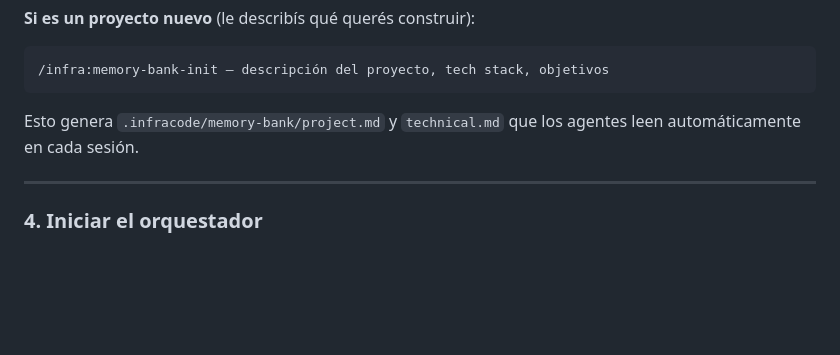
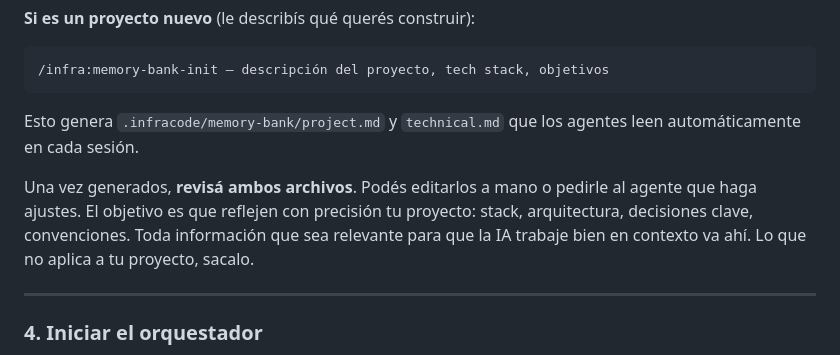
Before and after one commit to emanuelarcos-infra/infracode-cli, a Markdown page: README.md, the part around the change. Drawn GitHub-style; blank space fills up the shorter version.

Commit message:
docs: add Memory Bank review guidance

```diff
--- a/README.md
+++ b/README.md
@@ -110,6 +110,8 @@ Primero, abrí tu herramienta de IA con el orquestador (ver paso 4). Una vez den
 
 Esto genera `.infracode/memory-bank/project.md` y `technical.md` que los agentes leen automáticamente en cada sesión.
 
+Una vez generados, **revisá ambos archivos**. Podés editarlos a mano o pedirle al agente que haga ajustes. El objetivo es que reflejen con precisión tu proyecto: stack, arquitectura, decisiones clave, convenciones. Toda información que sea relevante para que la IA trabaje bien en contexto va ahí. Lo que no aplica a tu proyecto, sacalo.
+
 ---
 
 ### 4. Iniciar el orquestador
```
